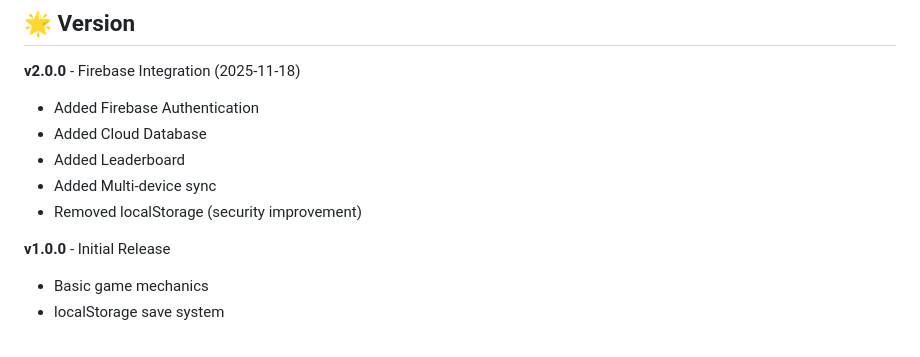
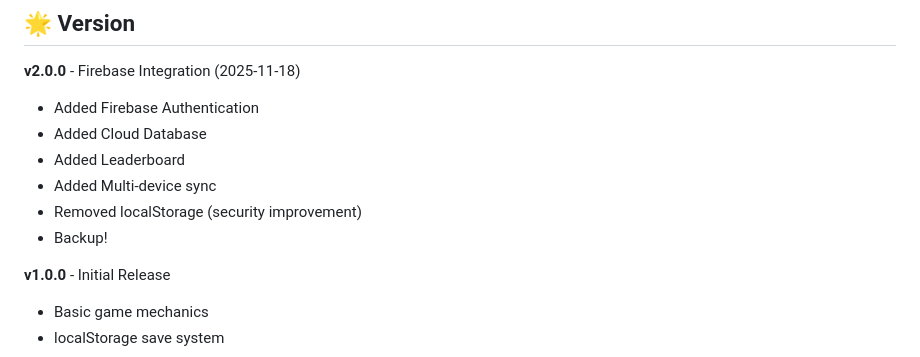
Before and after one commit to hienleeone/dungeon-crawler, a Markdown page: README.md, the part around the change. GitHub-like rendering.

```diff
--- a/README.md
+++ b/README.md
@@ -95,6 +95,7 @@ MIT License - Xem file LICENSE để biết thêm chi tiết
 - Added Leaderboard
 - Added Multi-device sync
 - Removed localStorage (security improvement)
+- Backup!
 
 **v1.0.0** - Initial Release
 - Basic game mechanics
```
